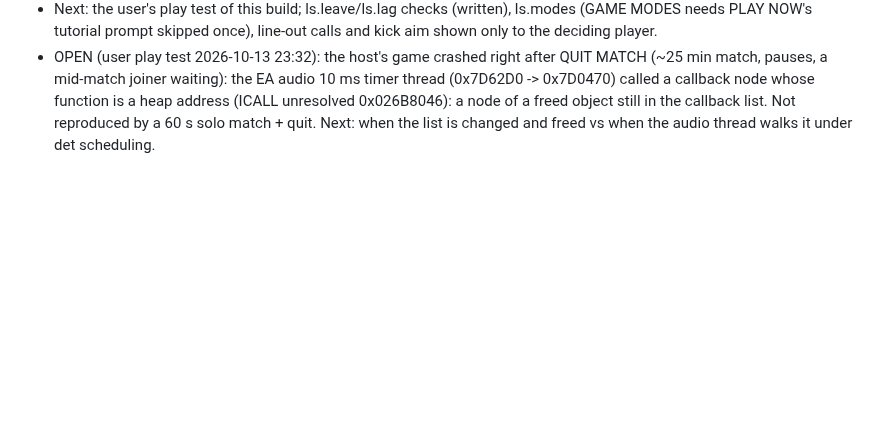
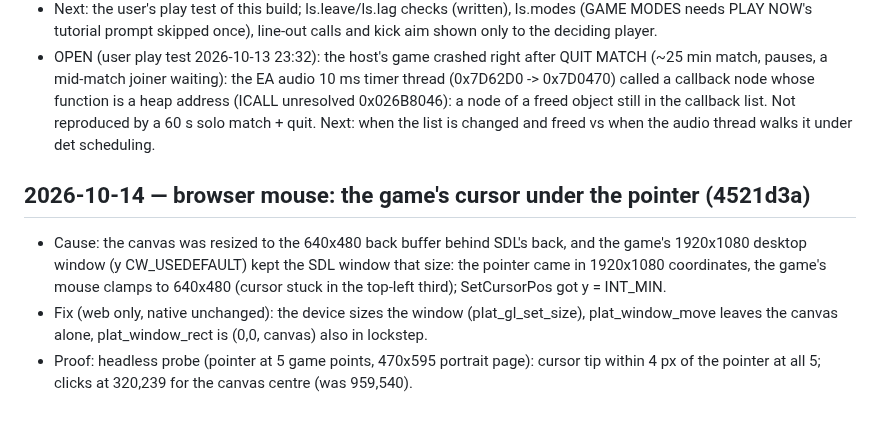
Before and after one commit to IFAKA/rugby08-web, a Markdown page: PROGRESS.md, the part around the change. Rendered like a GitHub page; blank space fills up the shorter version.

Commit message:
PROGRESS: browser mouse fix
Co-Authored-By: Claude <noreply@anthropic.com>

```diff
--- a/PROGRESS.md
+++ b/PROGRESS.md
@@ -470,3 +470,8 @@ Next: `./init.sh next` shows what to fix.
 - ls.camera: own camera per player. Learned: HumanMove reads sticks against the camera (BackendState+0x64 -> +0x190 and a virtual on the camera), so the match must see one camera: player 1's look at the ball, set every frame after drawing (the camera step does not always run); each game's own camera is restored for its step and drawing; friends' sticks are turned into player 1's direction; the party hash is the match's state (ls_simhash.c), drawing state differs per player. Native: Side vs Broadcast/Truck positions equal; browser: Side vs Truck 162 hashes equal.
 - Next: the user's play test of this build; ls.leave/ls.lag checks (written), ls.modes (GAME MODES needs PLAY NOW's tutorial prompt skipped once), line-out calls and kick aim shown only to the deciding player.
 - OPEN (user play test 2026-10-13 23:32): the host's game crashed right after QUIT MATCH (~25 min match, pauses, a mid-match joiner waiting): the EA audio 10 ms timer thread (0x7D62D0 -> 0x7D0470) called a callback node whose function is a heap address (ICALL unresolved 0x026B8046): a node of a freed object still in the callback list. Not reproduced by a 60 s solo match + quit. Next: when the list is changed and freed vs when the audio thread walks it under det scheduling.
+
+## 2026-10-14 — browser mouse: the game's cursor under the pointer (4521d3a)
+- Cause: the canvas was resized to the 640x480 back buffer behind SDL's back, and the game's 1920x1080 desktop window (y CW_USEDEFAULT) kept the SDL window that size: the pointer came in 1920x1080 coordinates, the game's mouse clamps to 640x480 (cursor stuck in the top-left third); SetCursorPos got y = INT_MIN.
+- Fix (web only, native unchanged): the device sizes the window (plat_gl_set_size), plat_window_move leaves the canvas alone, plat_window_rect is (0,0, canvas) also in lockstep.
+- Proof: headless probe (pointer at 5 game points, 470x595 portrait page): cursor tip within 4 px of the pointer at all 5; clicks at 320,239 for the canvas centre (was 959,540).
```
